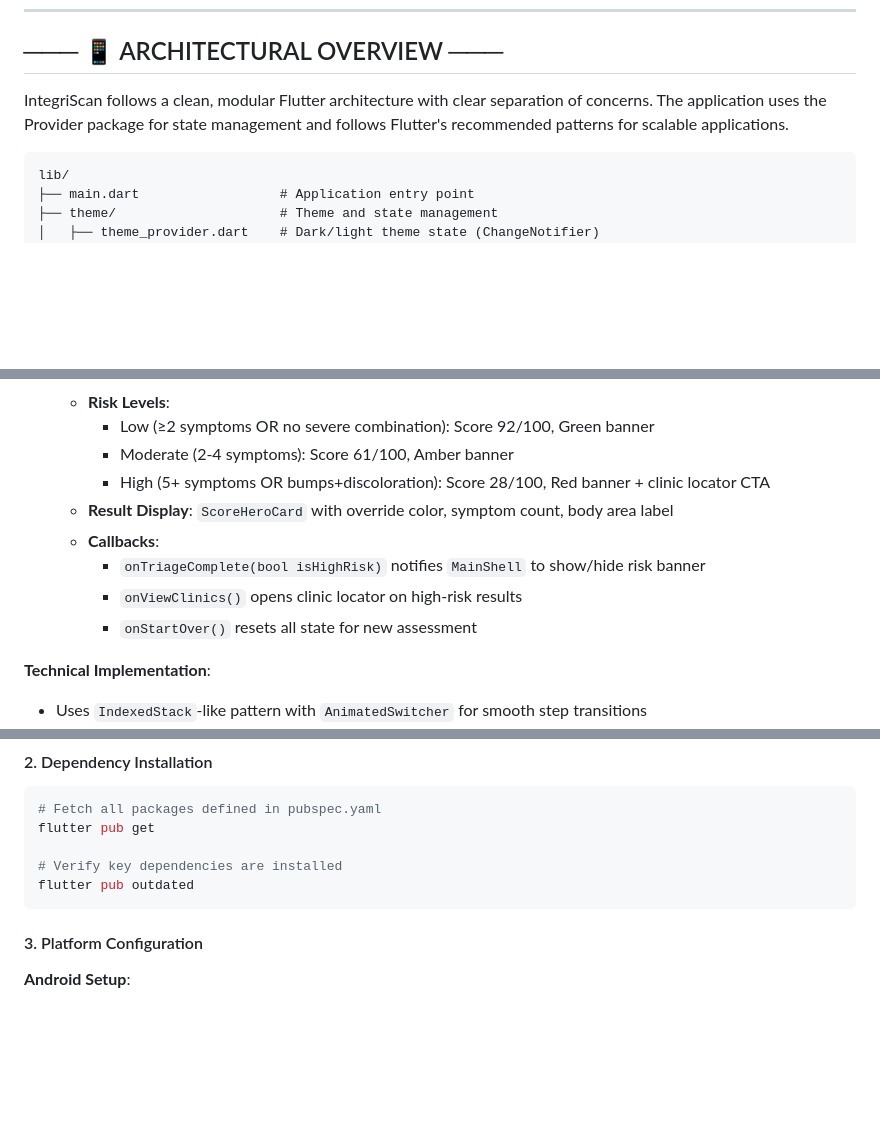
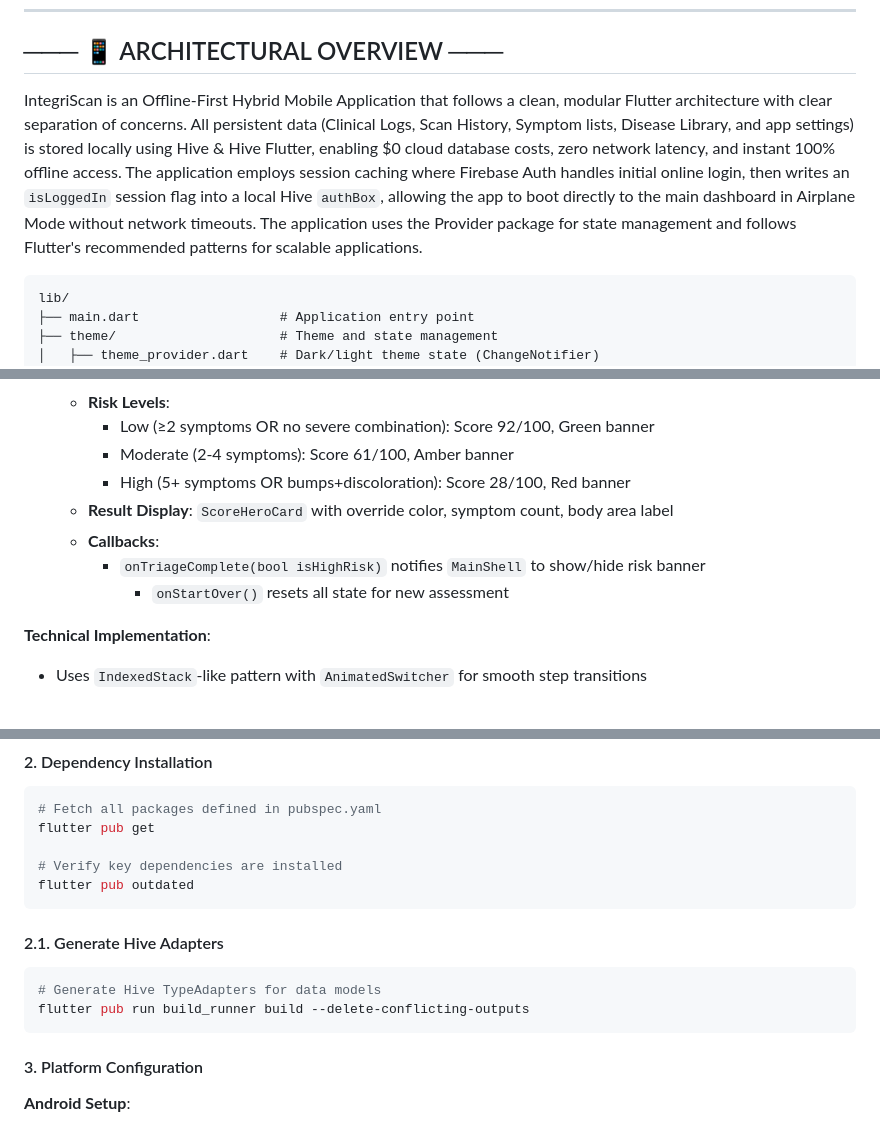
Before and after one commit to mil-create/IntegriScan, a Markdown page: README.md, 3 parts joined by grey strips. Rendered like a GitHub page; blank space fills up the shorter version.

````diff
--- a/README.md
+++ b/README.md
@@ -12,7 +12,7 @@
 
 ## ─── 📱 ARCHITECTURAL OVERVIEW ───
 
-IntegriScan follows a clean, modular Flutter architecture with clear separation of concerns. The application uses the Provider package for state management and follows Flutter's recommended patterns for scalable applications.
+IntegriScan is an Offline-First Hybrid Mobile Application that follows a clean, modular Flutter architecture with clear separation of concerns. All persistent data (Clinical Logs, Scan History, Symptom lists, Disease Library, and app settings) is stored locally using Hive & Hive Flutter, enabling $0 cloud database costs, zero network latency, and instant 100% offline access. The application employs session caching where Firebase Auth handles initial online login, then writes an `isLoggedIn` session flag into a local Hive `authBox`, allowing the app to boot directly to the main dashboard in Airplane Mode without network timeouts. The application uses the Provider package for state management and follows Flutter's recommended patterns for scalable applications.
 
 ```
 lib/
@@ -147,12 +160,11 @@ A comprehensive 5-step workflow (with one transient analyzing step) for dermatol
    - **Risk Levels**:
      - Low (≥2 symptoms OR no severe combination): Score 92/100, Green banner
      - Moderate (2-4 symptoms): Score 61/100, Amber banner
-     - High (5+ symptoms OR bumps+discoloration): Score 28/100, Red banner + clinic locator CTA
+     - High (5+ symptoms OR bumps+discoloration): Score 28/100, Red banner
    - **Result Display**: `ScoreHeroCard` with override color, symptom count, body area label
    - **Callbacks**:
      - `onTriageComplete(bool isHighRisk)` notifies `MainShell` to show/hide risk banner
-     - `onViewClinics()` opens clinic locator on high-risk results
-     - `onStartOver()` resets all state for new assessment
+          - `onStartOver()` resets all state for new assessment
 
 **Technical Implementation**:
 - Uses `IndexedStack`-like pattern with `AnimatedSwitcher` for smooth step transitions
@@ -316,6 +329,12 @@ flutter pub get
 
 # Verify key dependencies are installed
 flutter pub outdated
+```
+
+#### 2.1. Generate Hive Adapters
+```bash
+# Generate Hive TypeAdapters for data models
+flutter pub run build_runner build --delete-conflicting-outputs
 ```
 
 #### 3. Platform Configuration
````
Also changed, not shown: other parts of README.md (+27 -13 lines).
